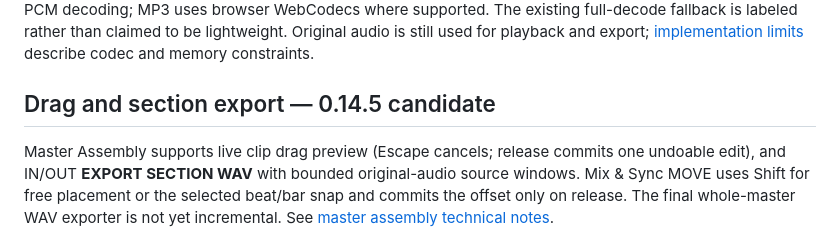
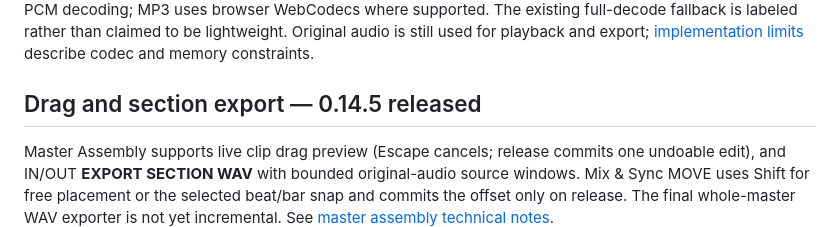
Before and after one commit to aerovista-us/phase, a Markdown page: README.md, the part around the change. Rendered like a GitHub page.

Commit message:
Mark released Phase 0.14.5 drag and section export documentation

```diff
--- a/README.md
+++ b/README.md
@@ -8,7 +8,7 @@ Live alpha: **https://phase.aerovista.us/**
 ### Lightweight audio source loading (0.14.5)
 Selected PCM WAV master clips now play/render from bounded original sample windows; WebCodecs MP3 and PCM WAV use bounded source-window decoding where supported; other compressed formats retain native full-decode compatibility. PCM WAV waveforms are indexed from bounded slices without whole-track PCM decoding; MP3 uses browser WebCodecs where supported. The existing full-decode fallback is labeled rather than claimed to be lightweight. Original audio is still used for playback and export; [implementation limits](docs/MASTER_ASSEMBLY_V1.md) describe codec and memory constraints.
 
-## Drag and section export — 0.14.5 candidate
+## Drag and section export — 0.14.5 released
 
 Master Assembly supports live clip drag preview (Escape cancels; release commits one undoable edit), and IN/OUT **EXPORT SECTION WAV** with bounded original-audio source windows. Mix & Sync MOVE uses Shift for free placement or the selected beat/bar snap and commits the offset only on release. The final whole-master WAV exporter is not yet incremental. See [master assembly technical notes](docs/MASTER_ASSEMBLY_V1.md).
 
```
